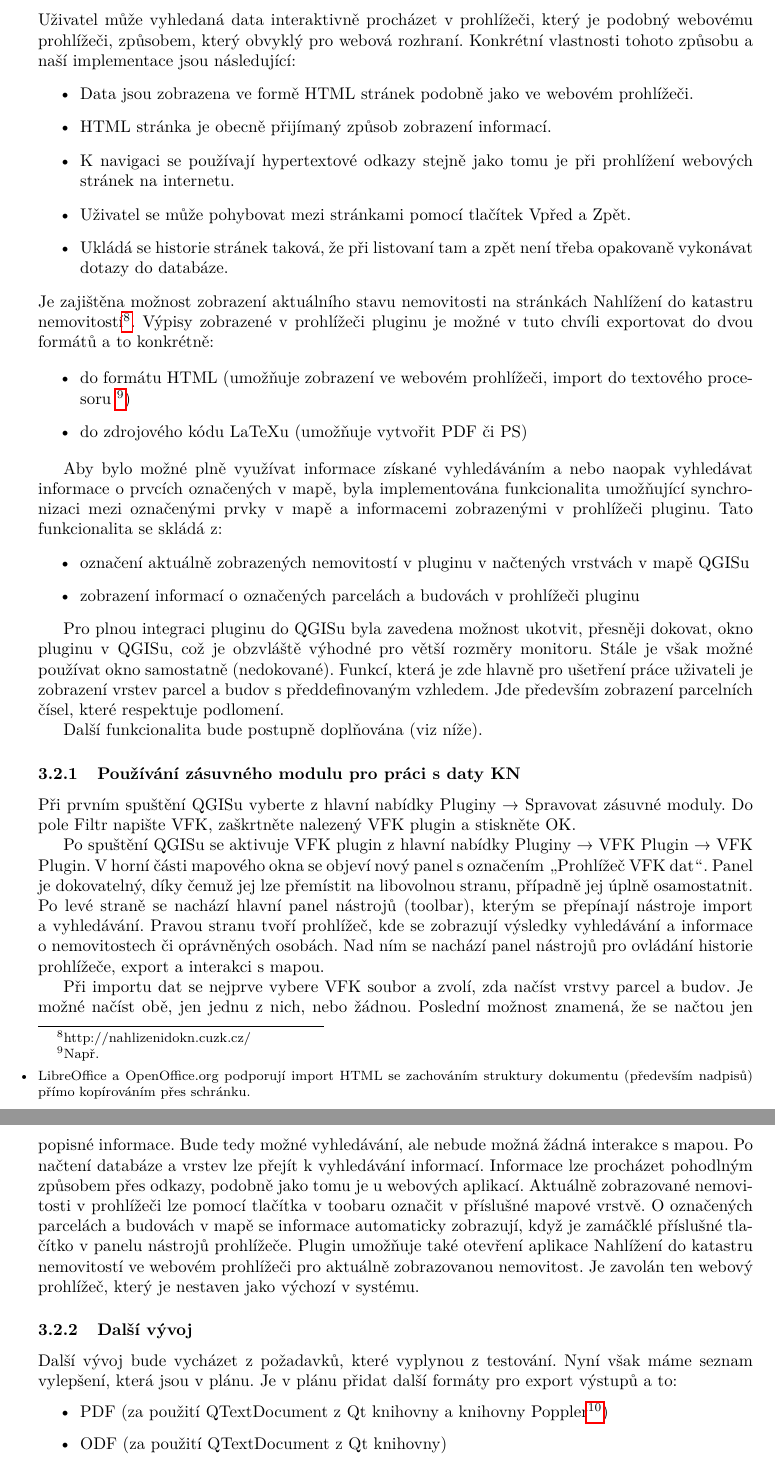
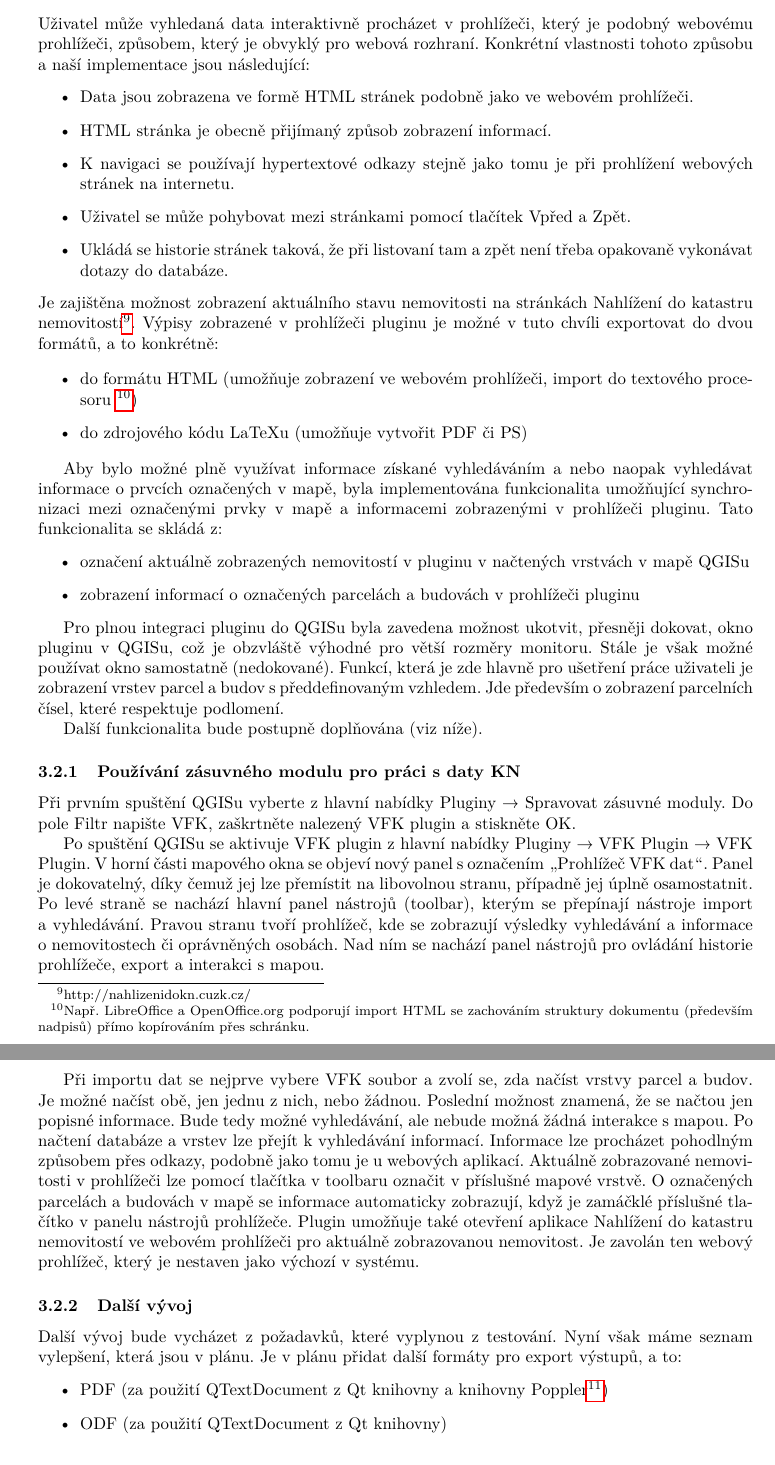
Before and after one commit to ctu-geoforall-lab/qgis-vfk-plugin-cpp, a LaTeX paper (report/svoc_kratochvilova_petras.tex): two parts of pages 8 and 9 of 10 before the commit and two parts of pages 8 and 9 of 11 after it, joined at a grey line, cut so that both start at the same text. Compiled offline with pdfLaTeX.

Commit message:
report: various fixes

```diff
--- a/report/svoc_kratochvilova_petras.tex
+++ b/report/svoc_kratochvilova_petras.tex
@@ -245,7 +245,7 @@ V~prohlížeči dat je možné zobrazit list vlastnictví a další výpisy, kon
         \item výpisy informací o~oprávněné osobě
 \end{itemize}
 Uživatel může vyhledaná data interaktivně procházet v~prohlížeči, který je podobný webovému prohlížeči,
-způsobem, který obvyklý pro webová rozhraní.
+způsobem, který je obvyklý pro webová rozhraní.
 Konkrétní vlastnosti tohoto způsobu a naší implementace jsou následující:
 \begin{itemize}
 \item Data jsou zobrazena ve formě HTML stránek podobně jako ve webovém prohlížeči.
@@ -255,10 +255,10 @@ Konkrétní vlastnosti tohoto způsobu a naší implementace jsou následující
 \item Ukládá se historie stránek taková, že při listovaní tam a zpět není třeba opakovaně vykonávat dotazy do databáze.
 \end{itemize}
 Je zajištěna možnost zobrazení aktuálního stavu nemovitosti na stránkách Nahlížení do katastru nemovitostí\footnote{http://nahlizenidokn.cuzk.cz/}.
-Výpisy zobrazené v~prohlížeči pluginu je možné v~tuto chvíli exportovat do dvou formátů a to konkrétně:
+Výpisy zobrazené v~prohlížeči pluginu je možné v~tuto chvíli exportovat do dvou formátů, a to konkrétně:
 
 \begin{itemize}
-\item do formátu HTML (umožňuje zobrazení ve webovém prohlížeči, import do textového procesoru \footnote{Např. \item LibreOffice a OpenOffice.org podporují import HTML se zachováním struktury dokumentu (především nadpisů) přímo kopírováním přes schránku.})
+\item do formátu HTML (umožňuje zobrazení ve webovém prohlížeči, import do textového procesoru \footnote{Např. LibreOffice a OpenOffice.org podporují import HTML se zachováním struktury dokumentu (především nadpisů) přímo kopírováním přes schránku.})
 \item do zdrojového kódu LaTeXu (umožňuje vytvořit PDF či PS)
 \end{itemize}
 
@@ -271,7 +271,7 @@ Aby bylo možné plně využívat informace získané vyhledáváním a nebo nao
 Pro plnou integraci pluginu do QGISu byla zavedena možnost ukotvit, přesněji dokovat, okno pluginu v~QGISu, což je obzvláště výhodné pro větší rozměry monitoru.
 Stále je však možné používat okno samostatně (nedokované).
 Funkcí, která je zde hlavně pro ušetření práce uživateli je zobrazení vrstev parcel a budov s~předdefinovaným vzhledem.
-Jde především zobrazení parcelních čísel, které respektuje podlomení.
+Jde především o zobrazení parcelních čísel, které respektuje podlomení.
 
 Další funkcionalita bude postupně doplňována (viz níže).
 
@@ -287,19 +287,19 @@ Po levé straně se nachází hlavní panel nástrojů (toolbar), kterým se př
 Pravou stranu tvoří prohlížeč, kde se zobrazují výsledky vyhledávání a informace o~nemovitostech či oprávněných osobách.
 Nad ním se nachází panel nástrojů pro ovládání historie prohlížeče, export a interakci s~mapou.
 
-Při importu dat se nejprve vybere VFK soubor a zvolí, zda načíst vrstvy parcel a budov.
+Při importu dat se nejprve vybere VFK soubor a zvolí se, zda načíst vrstvy parcel a budov.
 Je možné načíst obě, jen jednu z~nich, nebo žádnou.
 Poslední možnost znamená, že se načtou jen popisné informace.
 Bude tedy možné vyhledávání, ale nebude možná žádná interakce s~mapou.
 Po načtení databáze a vrstev lze přejít k~vyhledávání informací.
 Informace lze procházet pohodlným způsobem přes odkazy, podobně jako tomu je u~webových aplikací.
-Aktuálně zobrazované nemovitosti v~prohlížeči lze pomocí tlačítka v~toobaru označit v~příslušné mapové vrstvě.
+Aktuálně zobrazované nemovitosti v~prohlížeči lze pomocí tlačítka v~toolbaru označit v~příslušné mapové vrstvě.
 O~označených parcelách a budovách v~mapě se informace automaticky zobrazují, když je zamáčklé příslušné tlačítko v~panelu nástrojů prohlížeče.
 Plugin umožňuje také otevření aplikace Nahlížení do katastru nemovitostí ve webovém prohlížeči pro aktuálně zobrazovanou nemovitost.
 Je zavolán ten webový prohlížeč, který je nestaven jako výchozí v~systému.
 
 \subsubsection{Další vývoj}
-Další vývoj bude vycházet z~požadavků, které vyplynou z~testování. Nyní však máme seznam vylepšení, která jsou v~plánu. Je v~plánu přidat další formáty pro export výstupů a to:
+Další vývoj bude vycházet z~požadavků, které vyplynou z~testování. Nyní však máme seznam vylepšení, která jsou v~plánu. Je v~plánu přidat další formáty pro export výstupů, a to:
 \begin{itemize}
 \item PDF (za použití QTextDocument z~Qt knihovny a knihovny Poppler\footnote{http://poppler.freedesktop.org/})
 \item ODF (za použití QTextDocument z~Qt knihovny)
```
Also changed, not shown: report/svoc_kratochvilova_petras.tex (26 more changed lines).
